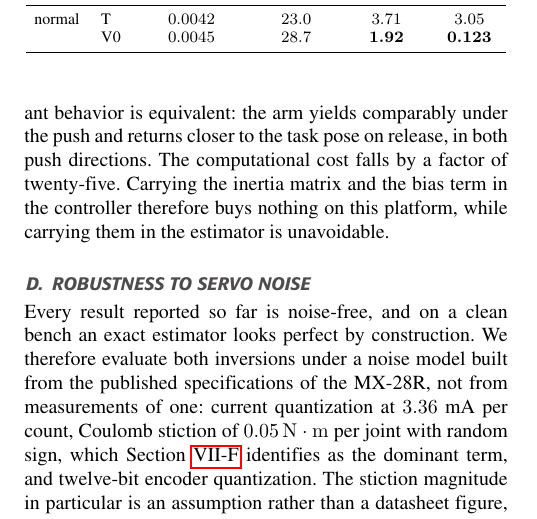
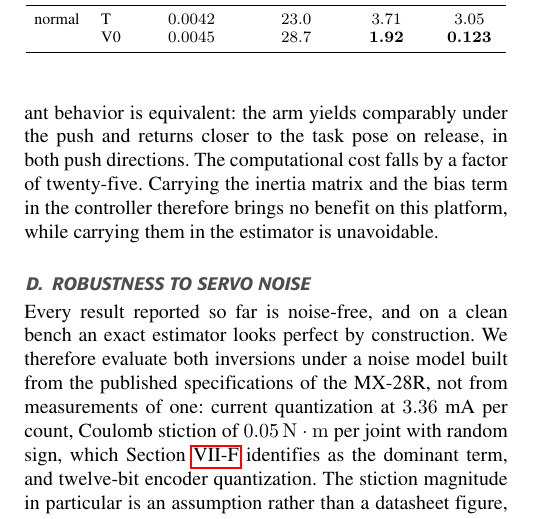
Before and after one commit to bryansgue/arm4dof-sensorless, a LaTeX paper (paper/main.tex): part of one column of page 13 of 17, cut so that both start at the same text. The pictures show the PDF file paper/main.pdf that the author committed with the source.

Commit message:
chore: config del SOTA a .claude/sota/, y un termino del ledger que nunca corrio
Migra al layout de ral-reviewer 0.5.0:
  .claude/paper-domain.md   -> .claude/sota/sota.md
  .claude/prose-ledger.txt  -> .claude/sota/vocabulary.txt

La linea `Corpus:` de sota.md decia prosa en vez de una ruta, asi que el barrido
lexico H.1 nunca pudo correr Y ADEMAS el linter no lo reportaba: caia al fallback
de directorios y avisaba "corpus not found at paper/ref_corpus/", que se lee como
"no hay config" y no como "la config esta rota". Ahora declara la ruta real, y el
--config del skill dice con todas las letras que ese directorio esta vacio.

Y un arreglo en el manuscrito. Los cuatro terminos del [soft] del ledger
(recipe, buys nothing, smoking gun, pedantic) nunca dispararon: el parser exigia
`=>` tambien en la seccion advisory y los descartaba en silencio. Al habilitarlos
aparecio uno en el paper, sec:res-model:

  "Carrying the inertia matrix and the bias term in the controller therefore
   buys nothing on this platform"  ->  "brings no benefit"

Estaba en el ledger del propio proyecto desde el principio. 17 paginas, 0
errores, 0 referencias sin resolver.

Co-Authored-By: Claude Opus 5 (1M context) <noreply@anthropic.com>
Claude-Session: https://claude.ai/code/session_017EN6DxdR8yHV5t8wfoBvYN

```diff
--- a/paper/main.tex
+++ b/paper/main.tex
@@ -1506,8 +1506,8 @@ must be, since the estimator did not change. The compliant behavior is equivalen
 the arm yields comparably under the push and returns closer to the task pose on
 release, in both push directions. The computational cost falls by a factor of
 twenty-five. Carrying the inertia matrix and the bias term in the controller
-therefore buys nothing on this platform, while carrying them in the estimator is
-unavoidable.
+therefore brings no benefit on this platform, while carrying them in the estimator
+is unavoidable.
 
 \subsection{Robustness to servo noise}
 \label{sec:res-noise}
```
Also changed, not shown: .claude/sota/sota.md, .claude/sota/vocabulary.txt (renamed from .claude/prose-ledger.txt), paper/main.pdf.
